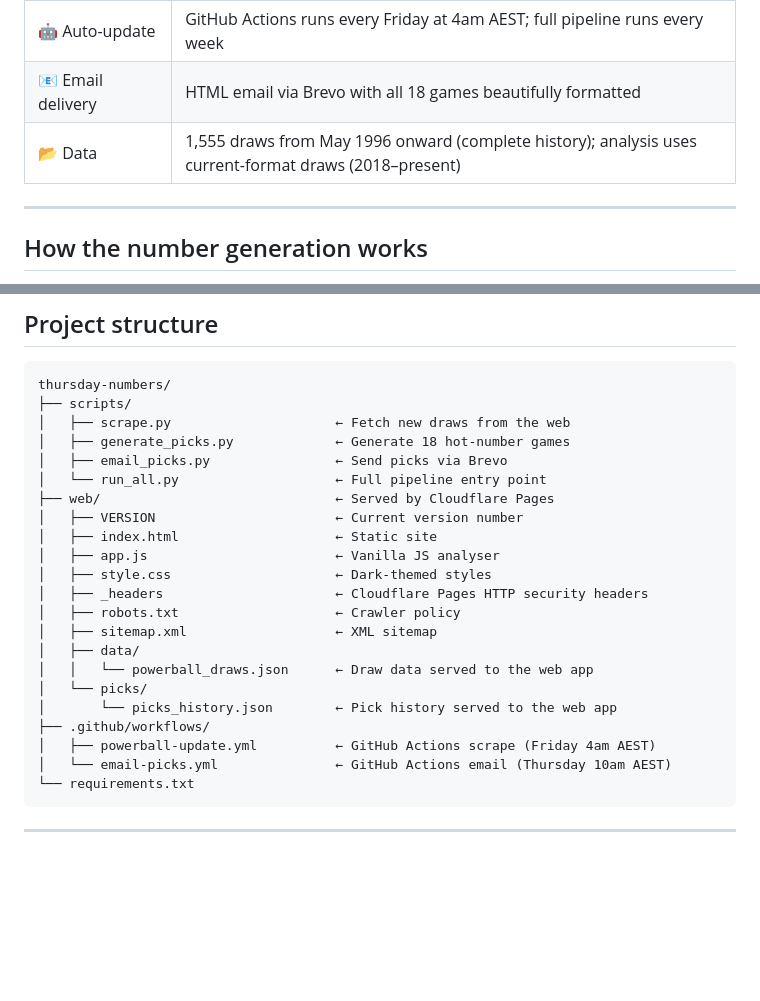
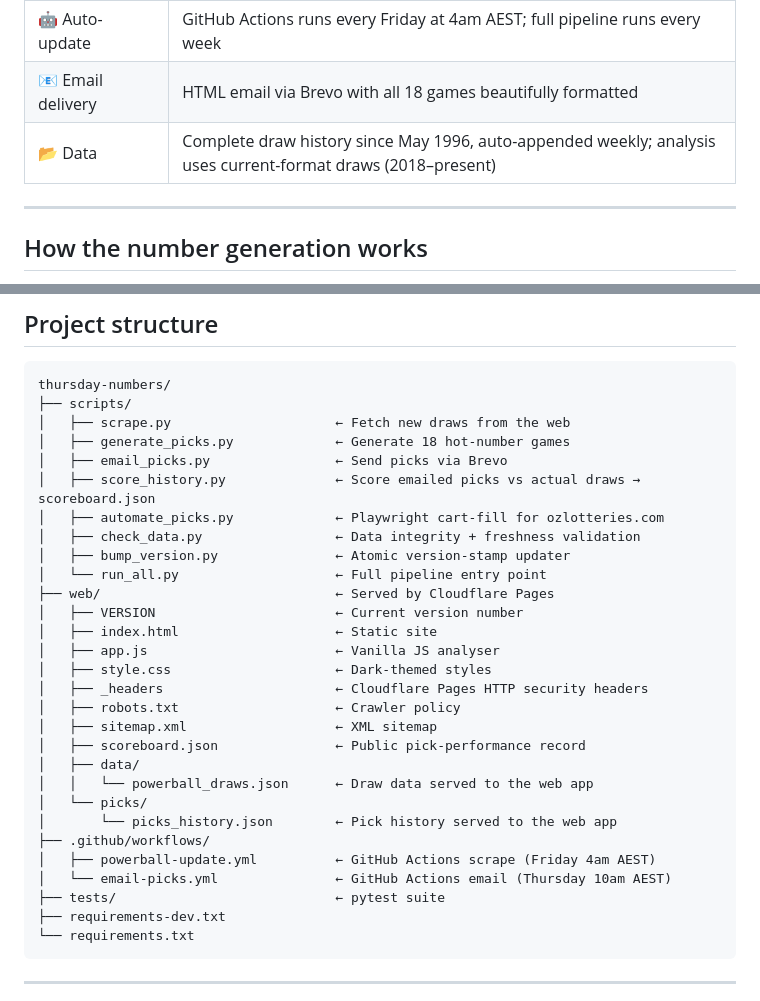
Before and after one commit to androidua/thursday-numbers, a Markdown page: README.md, 2 parts joined by grey strips. Drawn GitHub-style; blank space fills up the shorter version.

Commit message:
docs: truth pass — remove volatile stats, fix run_all/email/tab/fetch drift, document new tooling (v1.8.0 prep)

````diff
--- a/README.md
+++ b/README.md
@@ -18,7 +18,7 @@ Statistical analysis of Australian Powerball historical draw data. Generates 18
 | 🎯 Number picker | 18 hot-number games per run (7 main + 1 Powerball each) |
 | 🤖 Auto-update | GitHub Actions runs every Friday at 4am AEST; full pipeline runs every week |
 | 📧 Email delivery | HTML email via Brevo with all 18 games beautifully formatted |
-| 📂 Data | 1,555 draws from May 1996 onward (complete history); analysis uses current-format draws (2018–present) |
+| 📂 Data | Complete draw history since May 1996, auto-appended weekly; analysis uses current-format draws (2018–present) |
 
 ---
 
@@ -41,6 +41,10 @@ thursday-numbers/
 │   ├── scrape.py                     ← Fetch new draws from the web
 │   ├── generate_picks.py             ← Generate 18 hot-number games
 │   ├── email_picks.py                ← Send picks via Brevo
+│   ├── score_history.py              ← Score emailed picks vs actual draws → scoreboard.json
+│   ├── automate_picks.py             ← Playwright cart-fill for ozlotteries.com
+│   ├── check_data.py                 ← Data integrity + freshness validation
+│   ├── bump_version.py               ← Atomic version-stamp updater
 │   └── run_all.py                    ← Full pipeline entry point
 ├── web/                              ← Served by Cloudflare Pages
 │   ├── VERSION                       ← Current version number
@@ -50,6 +54,7 @@ thursday-numbers/
 │   ├── _headers                      ← Cloudflare Pages HTTP security headers
 │   ├── robots.txt                    ← Crawler policy
 │   ├── sitemap.xml                   ← XML sitemap
+│   ├── scoreboard.json               ← Public pick-performance record
 │   ├── data/
 │   │   └── powerball_draws.json      ← Draw data served to the web app
 │   └── picks/
@@ -57,6 +62,8 @@ thursday-numbers/
 ├── .github/workflows/
 │   ├── powerball-update.yml          ← GitHub Actions scrape (Friday 4am AEST)
 │   └── email-picks.yml               ← GitHub Actions email (Thursday 10am AEST)
+├── tests/                            ← pytest suite
+├── requirements-dev.txt
 └── requirements.txt
 ```
 
````
Also changed, not shown: CLAUDE.md (+26 -23 lines).
